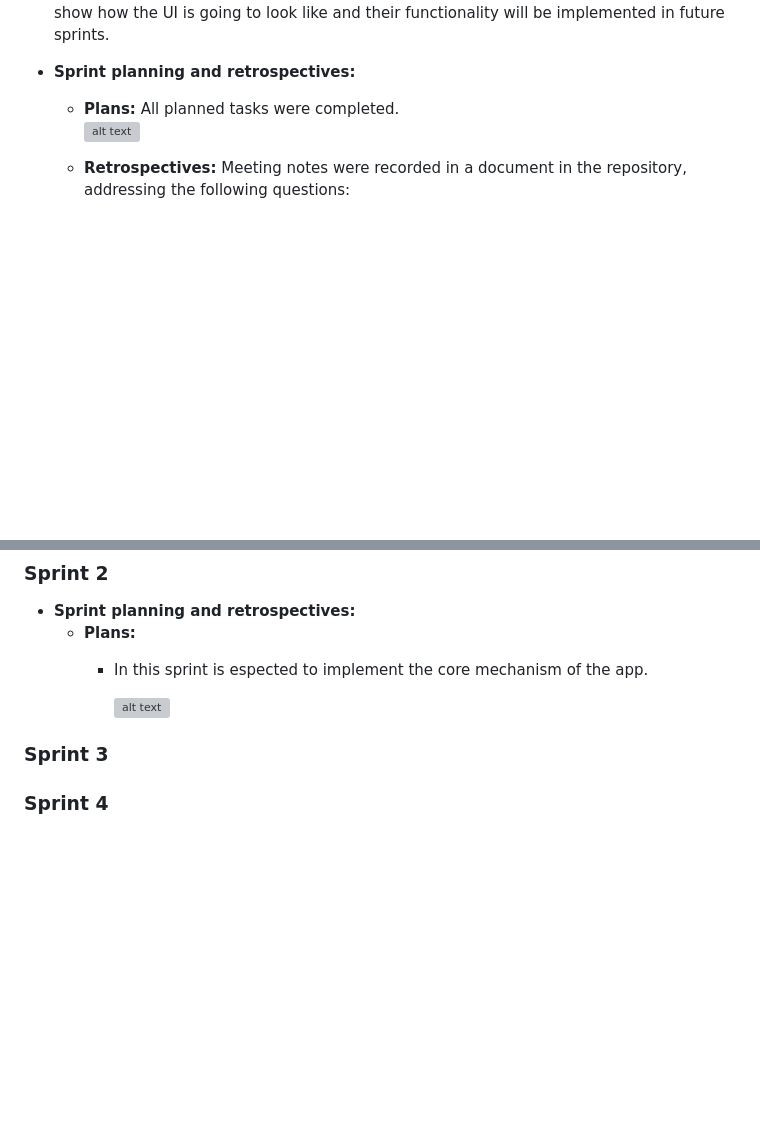
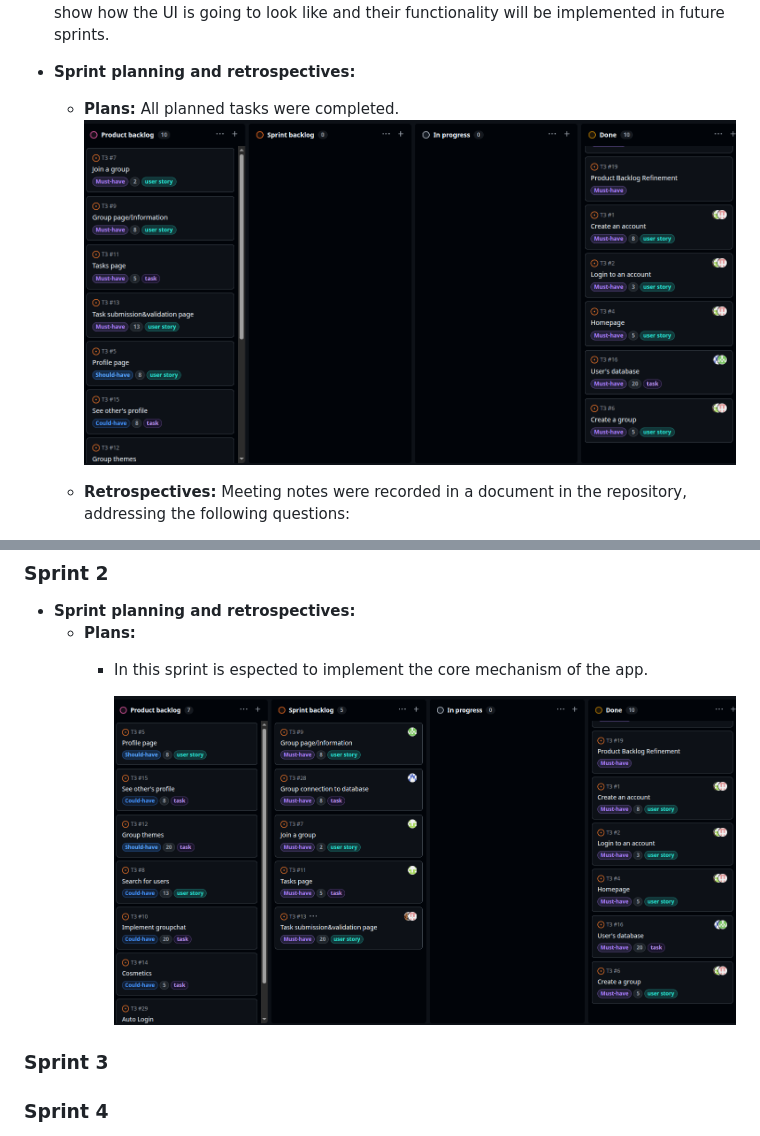
Before and after one commit to luislima9970/CircleUp, a Markdown page: README.md, 2 parts joined by grey strips. GitHub-like rendering; blank space fills up the shorter version; grey boxes are pictures that could not be loaded.

Commit message:
Small change to ReadME

```diff
--- a/README.md
+++ b/README.md
@@ -327,7 +327,7 @@ You can find below information and references related with the project managemen
 
 - **Sprint planning and retrospectives:**
   * **Plans:** All planned tasks were completed.
-  ![alt text](<Captura de ecrã de 2026-04-21 16-32-35.png>)
+  ![alt text](assets/Plan-Sprint1.png)
 
   * **Retrospectives:** Meeting notes were recorded in a document in the repository, addressing the following questions:
     - **Did well:** The workflow was smooth and effective. Everything was completed on time and without unresolved bugs.
@@ -339,7 +339,7 @@ You can find below information and references related with the project managemen
   * **Plans:**
     - In this sprint is espected to implement the core mechanism of the app.
 
-      ![alt text](image.png)
+      ![alt text](assets/Plan-Sprint2.png)
 
 
 ### Sprint 3
```
Also changed, not shown: assets/Plan-Sprint1.png (renamed from assets/Captura de ecrã de 2026-04-21 16-32-35.png), assets/Plan-Sprint2.png (renamed from assets/image.png).
